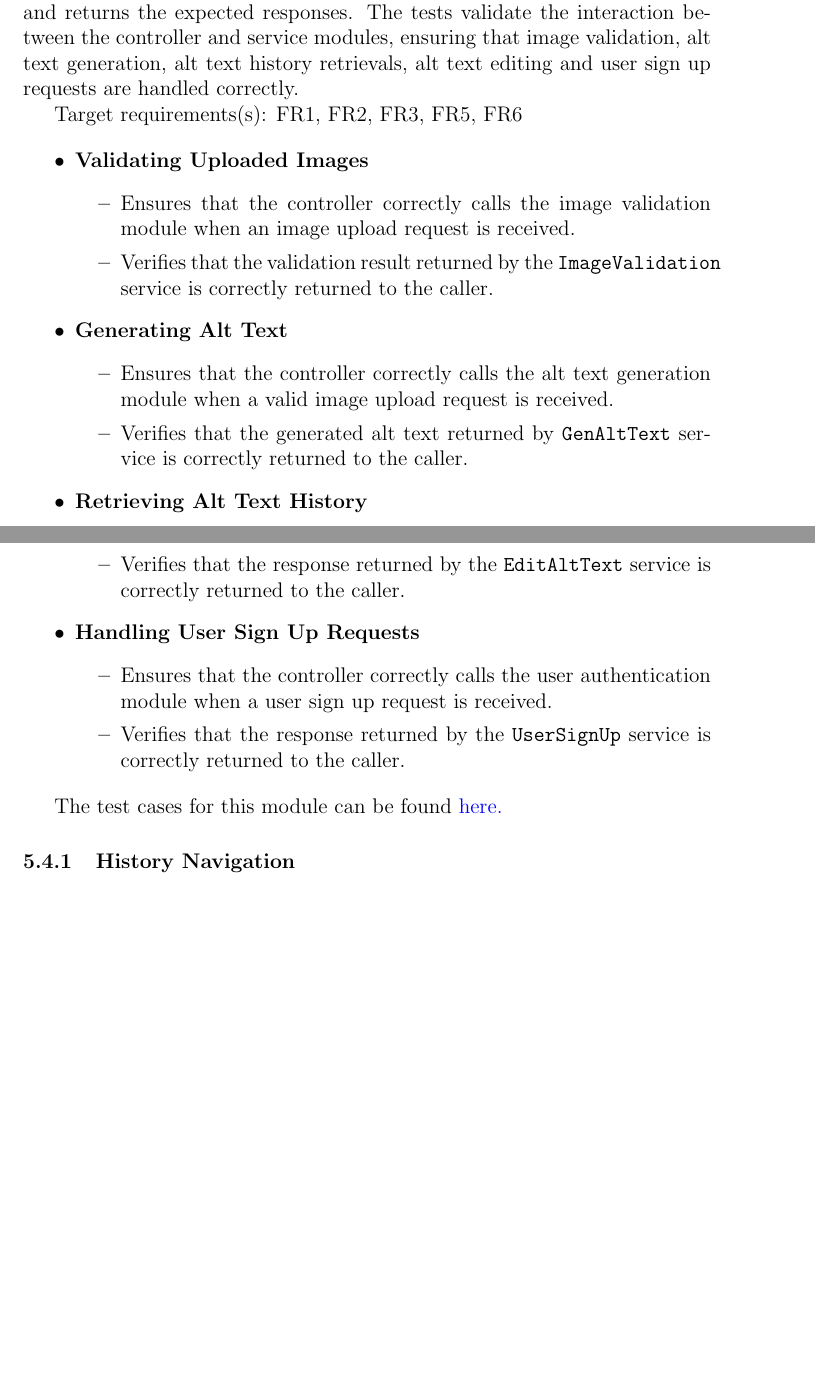
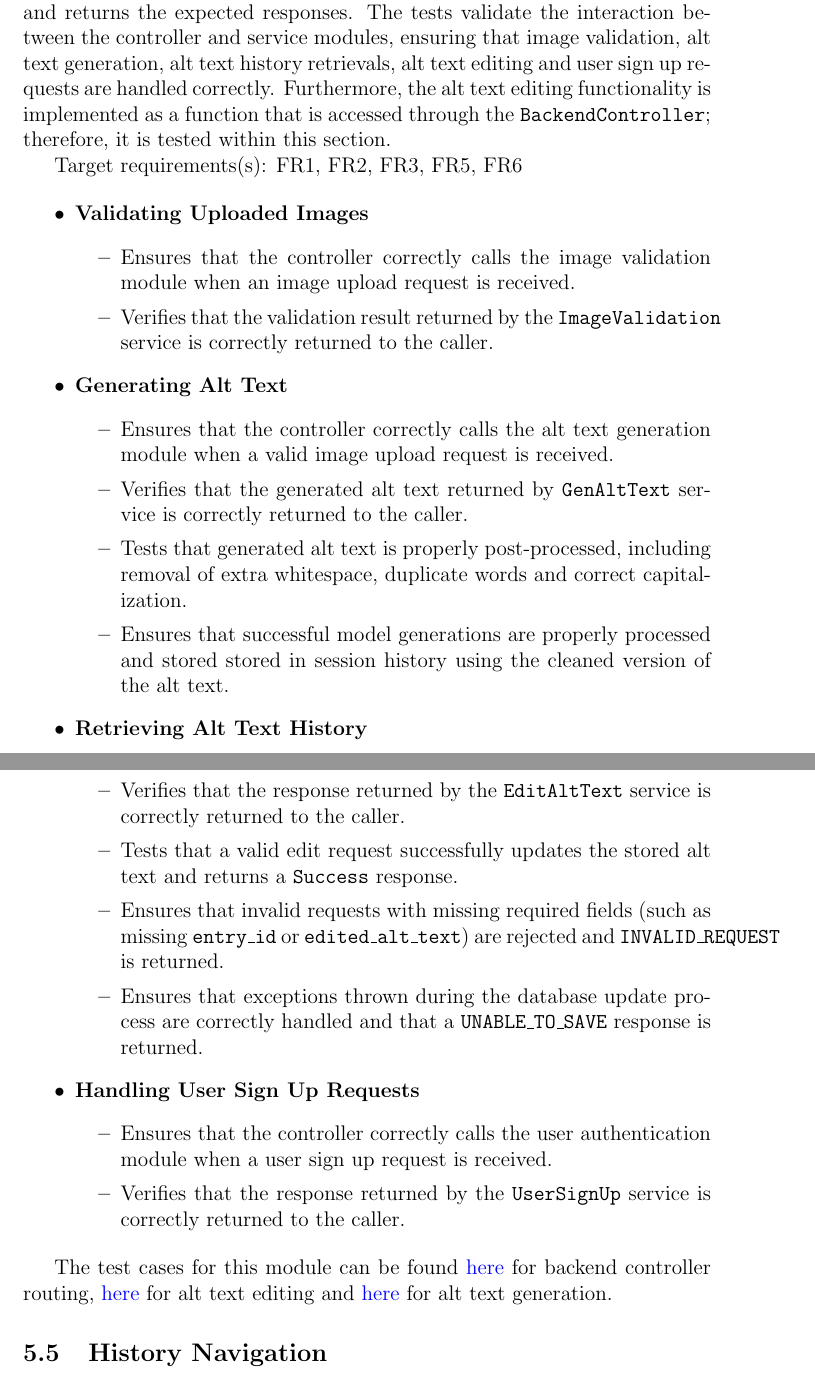
Before and after one commit to 4G06-CAPSTONE-2025/Reading4All, a LaTeX document (docs/VnVPlan/VnVPlan.tex): two parts of pages 37 and 38 of 61, joined at a grey line, cut so that both start at the same text, the shorter picture padded with empty space. Compiled offline with pdfLaTeX.

Commit message:
updating unit tests in vnvPlan to reflect new ones and spelling mistake

```diff
--- a/docs/VnVPlan/VnVPlan.tex
+++ b/docs/VnVPlan/VnVPlan.tex
@@ -1217,6 +1219,8 @@ that the results from each service are properly handled and returned to the user
 The following unit tests verify that the controller correctly routes requests and returns the expected responses.
 The tests validate the interaction between the controller and service modules, ensuring that image validation,
 alt text generation, alt text history retrievals, alt text editing and user sign up requests are handled correctly.
+Furthermore, the alt text editing functionality is implemented as a function that is accessed through the \texttt{BackendController};
+therefore, it is tested within this section.
 
 Target requirements(s): FR1, FR2, FR3, FR5, FR6
 
@@ -1231,6 +1235,8 @@ Target requirements(s): FR1, FR2, FR3, FR5, FR6
   \begin{itemize}
     \item Ensures that the controller correctly calls the alt text generation module when a valid image upload request is received.
     \item Verifies that the generated alt text returned by \texttt{GenAltText} service is correctly returned to the caller.
+    \item Tests that generated alt text is properly post-processed, including removal of extra whitespace, duplicate words and correct capitalization.
+    \item Ensures that successful model generations are properly processed and stored stored in session history using the cleaned version of the alt text.
   \end{itemize}
 
   \item \textbf{Retrieving Alt Text History}
@@ -1243,6 +1249,9 @@ Target requirements(s): FR1, FR2, FR3, FR5, FR6
   \begin{itemize}
     \item Ensures that the controller correctly calls the alt text editing module when a request to edit generated alt text is received.
     \item Verifies that the response returned by the \texttt{EditAltText} service is correctly returned to the caller.
+    \item Tests that a valid edit request successfully updates the stored alt text and returns a \texttt{Success} response.
+    \item Ensures that invalid requests with missing required fields (such as missing \texttt{entry\_id} or \texttt{edited\_alt\_text}) are rejected and \texttt{INVALID\_REQUEST} is returned.
+    \item Ensures that exceptions thrown during the database update process are correctly handled and that a \texttt{UNABLE\_TO\_SAVE} response is returned.
   \end{itemize}
 
   \item \textbf{Handling User Sign Up Requests}
@@ -1252,10 +1261,11 @@ Target requirements(s): FR1, FR2, FR3, FR5, FR6
 \end{itemize}
 \end{itemize}
 
-The test cases for this module can be found \href{https://github.com/4G06-CAPSTONE-2025/Reading4All/blob/main/backend/tests/test_image_validation.py}{here.}
-
-
-\subsubsection{History Navigation}
+The test cases for this module can be found \href{https://github.com/4G06-CAPSTONE-2025/Reading4All/blob/main/backend/tests/test_image_validation.py}{here} for backend controller routing,
+\href{https://github.com/4G06-CAPSTONE-2025/Reading4All/blob/main/backend/tests/test_edit_alt_text.py}{here}
+for alt text editing and \href{https://github.com/4G06-CAPSTONE-2025/Reading4All/blob/main/backend/tests/test_gen_alt_text.py}{here} for alt text generation.
+
+\subsection{History Navigation}
 
 \textbf{Goal:}
 
```
Also changed, not shown: docs/Design/SoftArchitecture/MG.tex (+1 -1 lines), docs/VnVPlan/VnVPlan.tex (2 more changed lines).
